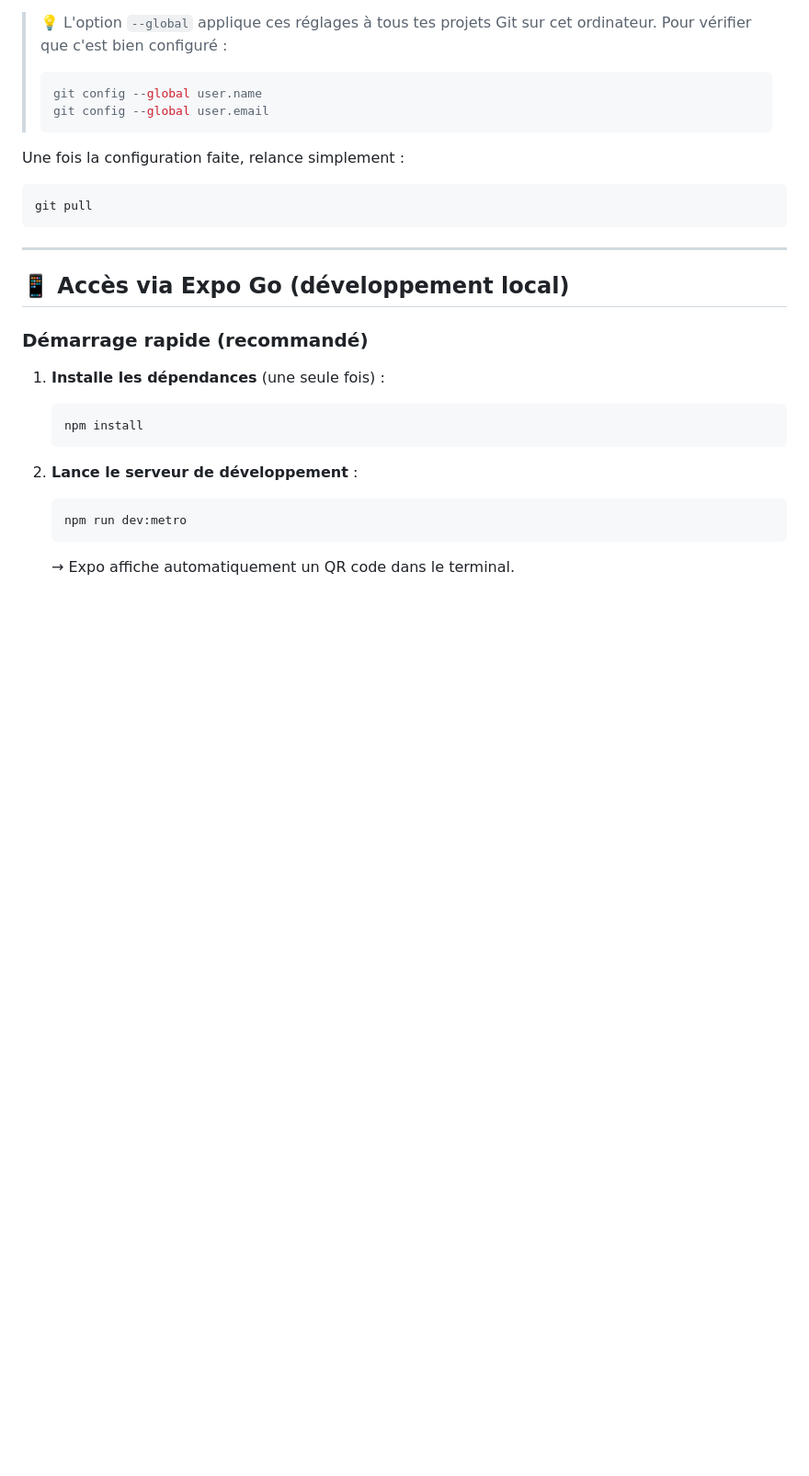
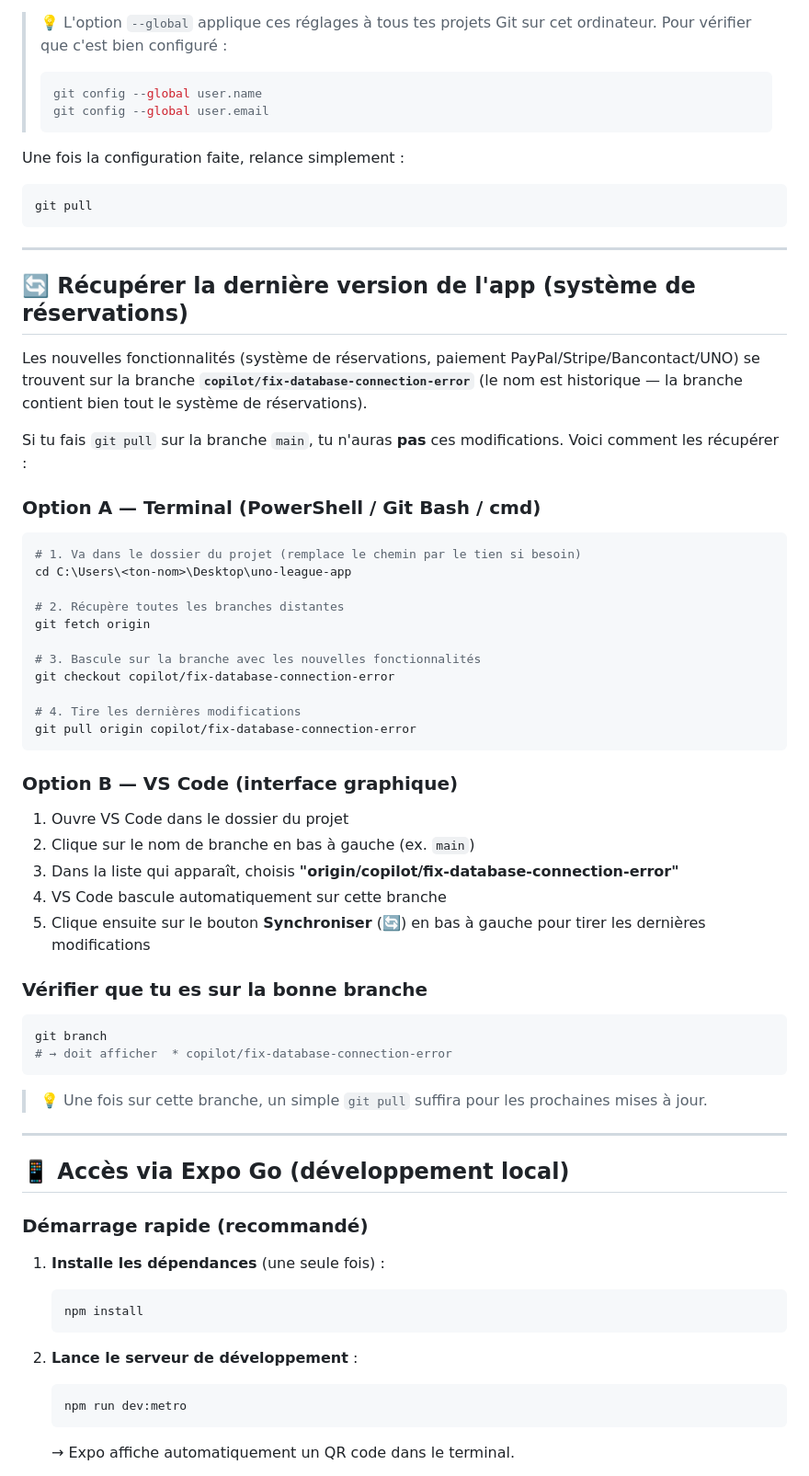
Before and after one commit to Arab-Ninja/uno-league-app, a Markdown page: PUBLICATION_GUIDE.md, the part around the change. Shown at 92% size. Drawn GitHub-style; blank space fills up the shorter version.

Commit message:
docs: add branch-switching instructions for the reservation system branch
Co-authored-by: Arab-Ninja <127157745+Arab-Ninja@users.noreply.github.com>

````diff
--- a/PUBLICATION_GUIDE.md
+++ b/PUBLICATION_GUIDE.md
@@ -27,6 +27,47 @@ Une fois la configuration faite, relance simplement :
 ```bash
 git pull
 ```
+
+---
+
+## 🔄 Récupérer la dernière version de l'app (système de réservations)
+
+Les nouvelles fonctionnalités (système de réservations, paiement PayPal/Stripe/Bancontact/UNO) se trouvent sur la branche **`copilot/fix-database-connection-error`** (le nom est historique — la branche contient bien tout le système de réservations).
+
+Si tu fais `git pull` sur la branche `main`, tu n'auras **pas** ces modifications. Voici comment les récupérer :
+
+### Option A — Terminal (PowerShell / Git Bash / cmd)
+
+```bash
+# 1. Va dans le dossier du projet (remplace le chemin par le tien si besoin)
+cd C:\Users\<ton-nom>\Desktop\uno-league-app
+
+# 2. Récupère toutes les branches distantes
+git fetch origin
+
+# 3. Bascule sur la branche avec les nouvelles fonctionnalités
+git checkout copilot/fix-database-connection-error
+
+# 4. Tire les dernières modifications
+git pull origin copilot/fix-database-connection-error
+```
+
+### Option B — VS Code (interface graphique)
+
+1. Ouvre VS Code dans le dossier du projet
+2. Clique sur le nom de branche en bas à gauche (ex. `main`)
+3. Dans la liste qui apparaît, choisis **"origin/copilot/fix-database-connection-error"**
+4. VS Code bascule automatiquement sur cette branche
+5. Clique ensuite sur le bouton **Synchroniser** (🔄) en bas à gauche pour tirer les dernières modifications
+
+### Vérifier que tu es sur la bonne branche
+
+```bash
+git branch
+# → doit afficher  * copilot/fix-database-connection-error
+```
+
+> 💡 Une fois sur cette branche, un simple `git pull` suffira pour les prochaines mises à jour.
 
 ---
 
````
